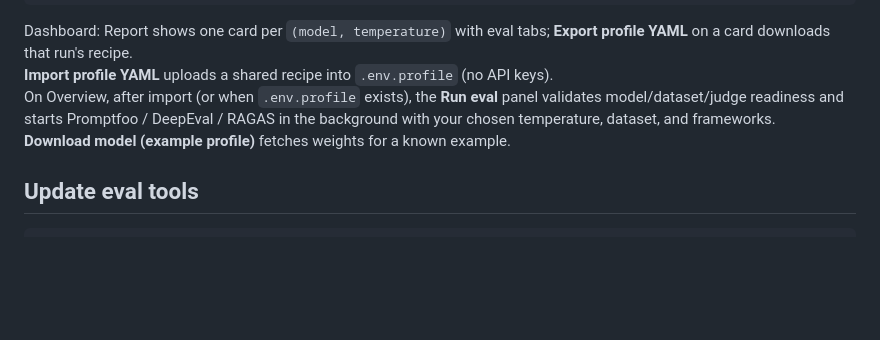
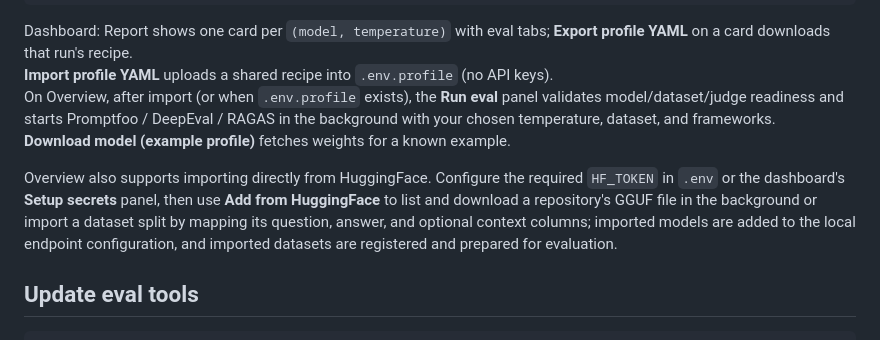
Before and after one commit to tznch/eval-lab, a Markdown page: README.md, the part around the change. GitHub-like rendering; blank space fills up the shorter version.

Commit message:
Document dashboard HuggingFace model and dataset import.

````diff
--- a/README.md
+++ b/README.md
@@ -138,6 +138,8 @@ Dashboard: Report shows one card per `(model, temperature)` with eval tabs; **Ex
 On Overview, after import (or when `.env.profile` exists), the **Run eval** panel validates model/dataset/judge readiness and starts Promptfoo / DeepEval / RAGAS in the background with your chosen temperature, dataset, and frameworks.
 **Download model (example profile)** fetches weights for a known example.
 
+Overview also supports importing directly from HuggingFace. Configure the required `HF_TOKEN` in `.env` or the dashboard's **Setup secrets** panel, then use **Add from HuggingFace** to list and download a repository's GGUF file in the background or import a dataset split by mapping its question, answer, and optional context columns; imported models are added to the local endpoint configuration, and imported datasets are registered and prepared for evaluation.
+
 ## Update eval tools
 
 ```bash
````
Also changed, not shown: docs/reproduce-run.md (+2 -0 lines).
